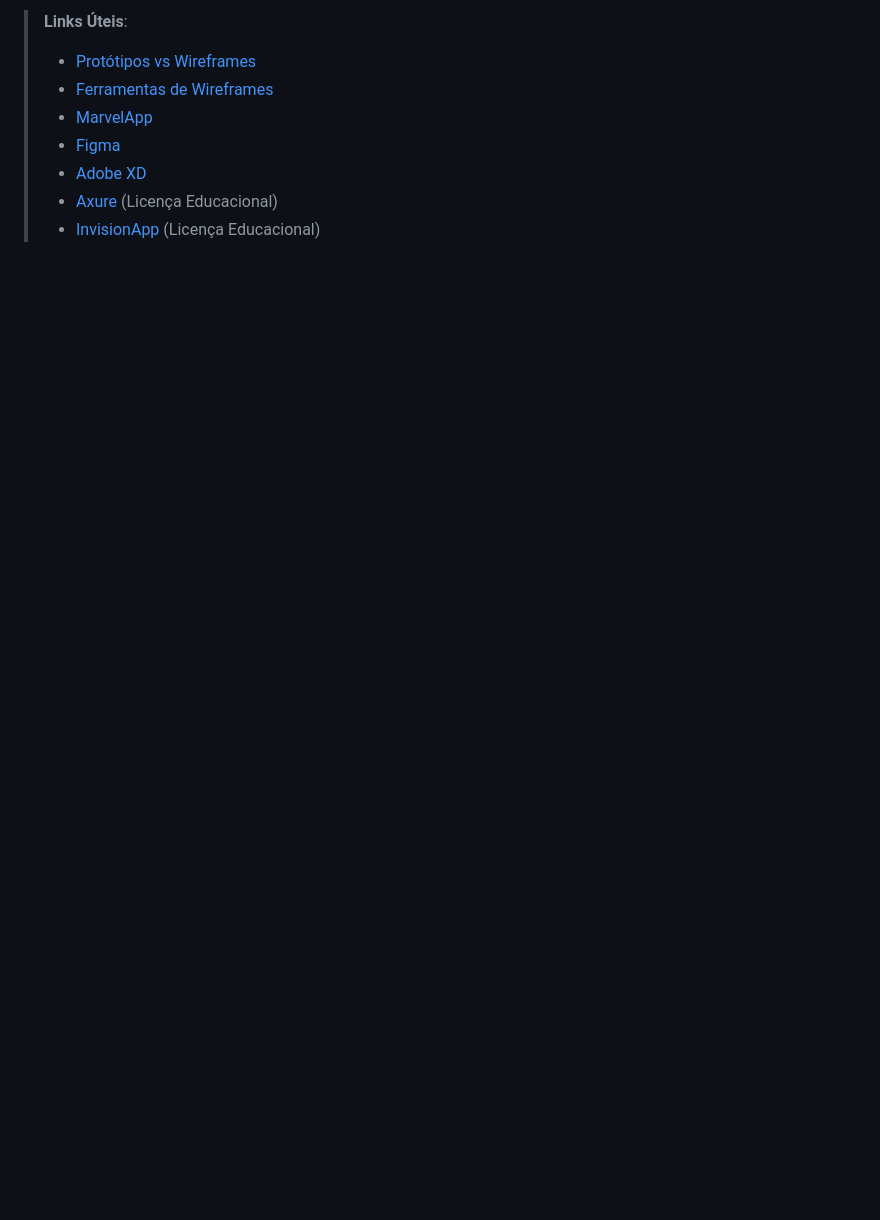
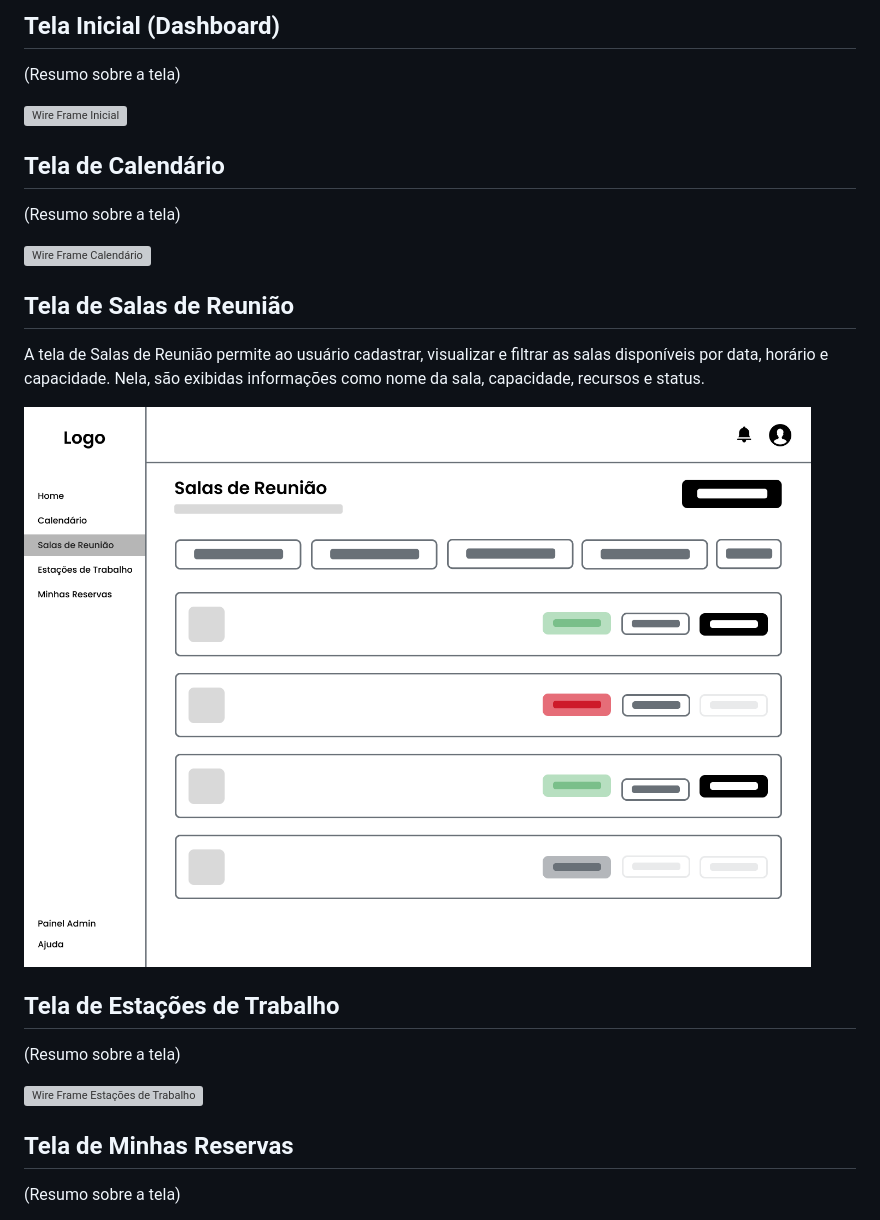
Before and after one commit to ICEI-PUC-Minas-PMV-SI/icei-puc-minas-pmv-si-2026-1-pe1-t4-deskly, a Markdown page: docs/interface.md, the part around one of its changes. GitHub-like rendering; pictures changed too: docs/img/WireFrame-SalasReuniao.png (added); blank space fills up the shorter version; grey boxes are pictures that could not be loaded.

```diff
--- a/docs/interface.md
+++ b/docs/interface.md
@@ -30,9 +27,29 @@ A tela inicial apresenta um menu lateral com as principais seções do portal, e
 
-> **Links Úteis**:
-> - [Protótipos vs Wireframes](https://www.nngroup.com/videos/prototypes-vs-wireframes-ux-projects/)
-> - [Ferramentas de Wireframes](https://rockcontent.com/blog/wireframes/)
-> - [MarvelApp](https://marvelapp.com/developers/documentation/tutorials/)
-> - [Figma](https://www.figma.com/)
-> - [Adobe XD](https://www.adobe.com/br/products/xd.html#scroll)
-> - [Axure](https://www.axure.com/edu) (Licença Educacional)
-> - [InvisionApp](https://www.invisionapp.com/) (Licença Educacional)
+## Tela Inicial (Dashboard)
+
+(Resumo sobre a tela)
+
+![Wire Frame Inicial](img/WireFrame-Inicial.png)
+
+## Tela de Calendário
+
+(Resumo sobre a tela)
+
+![Wire Frame Calendário](img/WireFrame-Calendário.png)
+
+## Tela de Salas de Reunião
+
+A tela de Salas de Reunião permite ao usuário cadastrar, visualizar e filtrar as salas disponíveis por data, horário e capacidade. Nela, são exibidas informações como nome da sala, capacidade, recursos e status.
+
+![Wire Frame Salas de Reunião](img/WireFrame-SalasReuniao.png)
+
+## Tela de Estações de Trabalho
+
+(Resumo sobre a tela)
+
+![Wire Frame Estações de Trabalho](img/WireFrame-Estacoes.png)
+
+## Tela de Minhas Reservas
+
+(Resumo sobre a tela)
+
```
Also changed, not shown: other parts of docs/interface.md (+17 -13 lines), README.md (+10 -8 lines).
